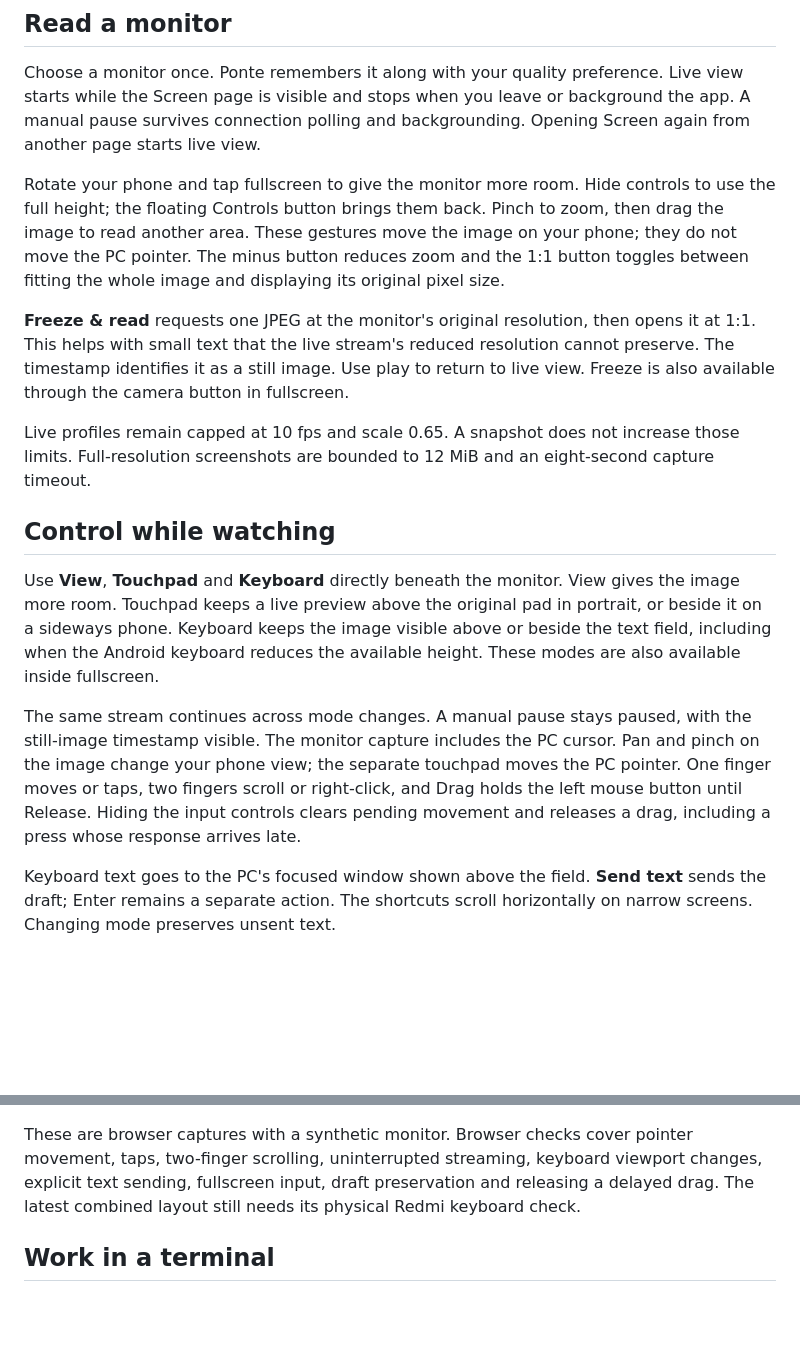
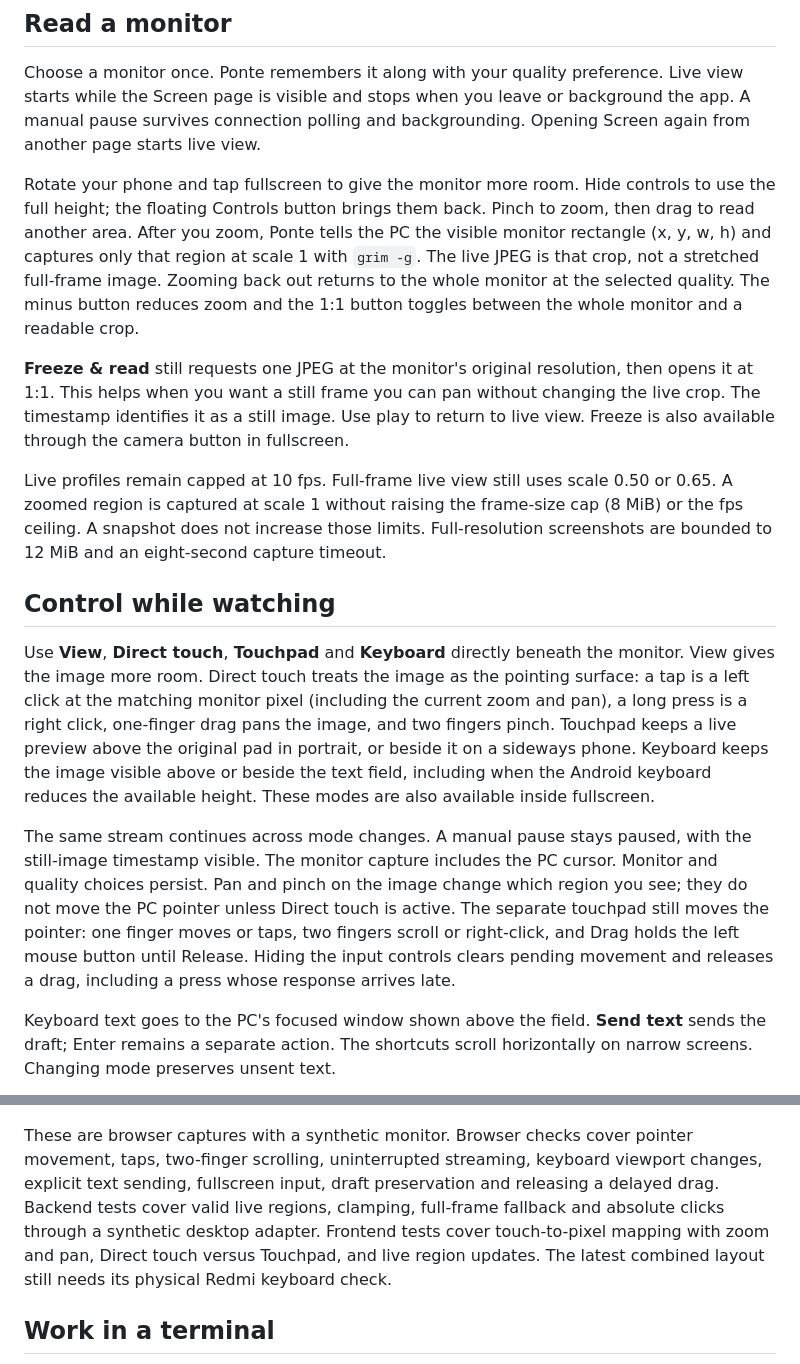
Before and after one commit to LucasOl1337/ponte, a Markdown page: docs/screen-and-terminals.md, 2 parts joined by grey strips. Drawn GitHub-style; blank space fills up the shorter version.

```diff
--- a/docs/screen-and-terminals.md
+++ b/docs/screen-and-terminals.md
@@ -6,17 +6,17 @@ This revision makes the monitor the first page after pairing or reopening Ponte.
 
 Choose a monitor once. Ponte remembers it along with your quality preference. Live view starts while the Screen page is visible and stops when you leave or background the app. A manual pause survives connection polling and backgrounding. Opening Screen again from another page starts live view.
 
-Rotate your phone and tap fullscreen to give the monitor more room. Hide controls to use the full height; the floating Controls button brings them back. Pinch to zoom, then drag the image to read another area. These gestures move the image on your phone; they do not move the PC pointer. The minus button reduces zoom and the 1:1 button toggles between fitting the whole image and displaying its original pixel size.
+Rotate your phone and tap fullscreen to give the monitor more room. Hide controls to use the full height; the floating Controls button brings them back. Pinch to zoom, then drag to read another area. After you zoom, Ponte tells the PC the visible monitor rectangle (x, y, w, h) and captures only that region at scale 1 with `grim -g`. The live JPEG is that crop, not a stretched full-frame image. Zooming back out returns to the whole monitor at the selected quality. The minus button reduces zoom and the 1:1 button toggles between the whole monitor and a readable crop.
 
-**Freeze & read** requests one JPEG at the monitor's original resolution, then opens it at 1:1. This helps with small text that the live stream's reduced resolution cannot preserve. The timestamp identifies it as a still image. Use play to return to live view. Freeze is also available through the camera button in fullscreen.
+**Freeze & read** still requests one JPEG at the monitor's original resolution, then opens it at 1:1. This helps when you want a still frame you can pan without changing the live crop. The timestamp identifies it as a still image. Use play to return to live view. Freeze is also available through the camera button in fullscreen.
 
-Live profiles remain capped at 10 fps and scale 0.65. A snapshot does not increase those limits. Full-resolution screenshots are bounded to 12 MiB and an eight-second capture timeout.
+Live profiles remain capped at 10 fps. Full-frame live view still uses scale 0.50 or 0.65. A zoomed region is captured at scale 1 without raising the frame-size cap (8 MiB) or the fps ceiling. A snapshot does not increase those limits. Full-resolution screenshots are bounded to 12 MiB and an eight-second capture timeout.
 
 ## Control while watching
 
-Use **View**, **Touchpad** and **Keyboard** directly beneath the monitor. View gives the image more room. Touchpad keeps a live preview above the original pad in portrait, or beside it on a sideways phone. Keyboard keeps the image visible above or beside the text field, including when the Android keyboard reduces the available height. These modes are also available inside fullscreen.
+Use **View**, **Direct touch**, **Touchpad** and **Keyboard** directly beneath the monitor. View gives the image more room. Direct touch treats the image as the pointing surface: a tap is a left click at the matching monitor pixel (including the current zoom and pan), a long press is a right click, one-finger drag pans the image, and two fingers pinch. Touchpad keeps a live preview above the original pad in portrait, or beside it on a sideways phone. Keyboard keeps the image visible above or beside the text field, including when the Android keyboard reduces the available height. These modes are also available inside fullscreen.
 
-The same stream continues across mode changes. A manual pause stays paused, with the still-image timestamp visible. The monitor capture includes the PC cursor. Pan and pinch on the image change your phone view; the separate touchpad moves the PC pointer. One finger moves or taps, two fingers scroll or right-click, and Drag holds the left mouse button until Release. Hiding the input controls clears pending movement and releases a drag, including a press whose response arrives late.
+The same stream continues across mode changes. A manual pause stays paused, with the still-image timestamp visible. The monitor capture includes the PC cursor. Monitor and quality choices persist. Pan and pinch on the image change which region you see; they do not move the PC pointer unless Direct touch is active. The separate touchpad still moves the pointer: one finger moves or taps, two fingers scroll or right-click, and Drag holds the left mouse button until Release. Hiding the input controls clears pending movement and releases a drag, including a press whose response arrives late.
 
 Keyboard text goes to the PC's focused window shown above the field. **Send text** sends the draft; Enter remains a separate action. The shortcuts scroll horizontally on narrow screens. Changing mode preserves unsent text.
 
@@ -24,7 +24,7 @@ Keyboard text goes to the PC's focused window shown above the field. **Send text
 
 ![Monitor beside the touchpad in landscape fullscreen](assets/live-controls-landscape.png)
 
-These are browser captures with a synthetic monitor. Browser checks cover pointer movement, taps, two-finger scrolling, uninterrupted streaming, keyboard viewport changes, explicit text sending, fullscreen input, draft preservation and releasing a delayed drag. The latest combined layout still needs its physical Redmi keyboard check.
+These are browser captures with a synthetic monitor. Browser checks cover pointer movement, taps, two-finger scrolling, uninterrupted streaming, keyboard viewport changes, explicit text sending, fullscreen input, draft preservation and releasing a delayed drag. Backend tests cover valid live regions, clamping, full-frame fallback and absolute clicks through a synthetic desktop adapter. Frontend tests cover touch-to-pixel mapping with zoom and pan, Direct touch versus Touchpad, and live region updates. The latest combined layout still needs its physical Redmi keyboard check.
 
 ## Work in a terminal
 
```
Also changed, not shown: README.md (+2 -2 lines), README.pt-BR.md (+2 -2 lines).
